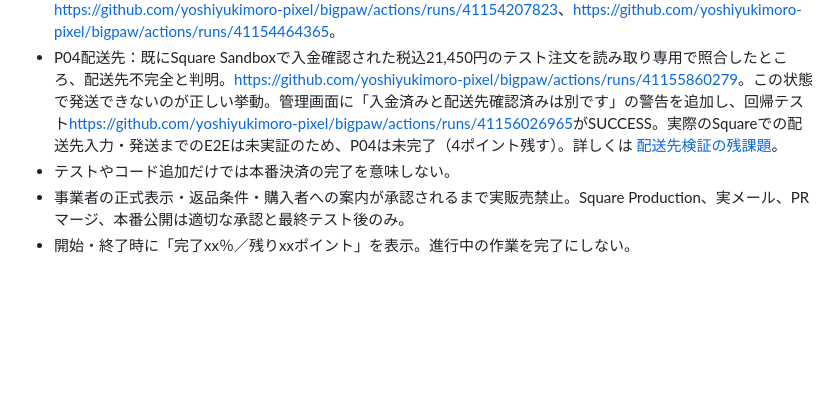
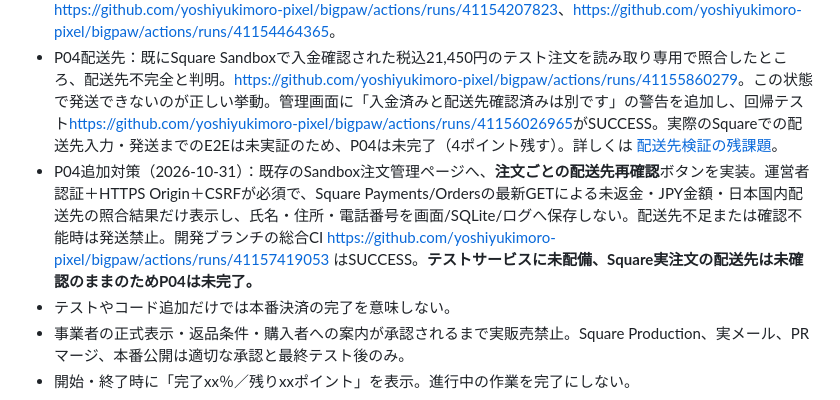
Before and after one commit to yoshiyukimoro-pixel/bigpaw, a Markdown page: SHOP_COUNTDOWN.md, the part around the change. Drawn GitHub-style; blank space fills up the shorter version.

Commit message:
docs(shop): log P04 operator-only shipping check CI success; 59/41 stays strict

```diff
--- a/SHOP_COUNTDOWN.md
+++ b/SHOP_COUNTDOWN.md
@@ -58,6 +58,7 @@
 - P06（完了・隔離staging実機）：購入画面のON→OFF、独立HTTPSでOFF確認、既知安定版へのRailwayロールバックSUCCESS、Square公式Sandboxテスト決済後の既発行リンク・Square入金状態を再取得。停止後の再デプロイを経ても隔離SQLite注文が保持され、署名付き既存入金通知の再照合をHTTP200で確認。<https://github.com/yoshiyukimoro-pixel/bigpaw/actions/runs/41154781086>。**本番での実販売停止、発行済リンクの個別無効化、返金対応が自動で完了するという意味ではない。**
 - 2026-10-31：T03はSquare Sandbox公式Testing Panelのテスト決済（21,450円、実金銭移動なし）から、Square Connect v2が自動送信した署名付き通知2件（Railway HTTP 200）、隔離SQLiteの注文入金済み反映、Square Payments/Ordersの金額/店舗照合、旧通知先有効・新通知先無効への復帰監査まで実証。<https://github.com/yoshiyukimoro-pixel/bigpaw/actions/runs/41154207823>、<https://github.com/yoshiyukimoro-pixel/bigpaw/actions/runs/41154464365>。
 - P04配送先：既にSquare Sandboxで入金確認された税込21,450円のテスト注文を読み取り専用で照合したところ、配送先不完全と判明。<https://github.com/yoshiyukimoro-pixel/bigpaw/actions/runs/41155860279>。この状態で発送できないのが正しい挙動。管理画面に「入金済みと配送先確認済みは別です」の警告を追加し、回帰テスト<https://github.com/yoshiyukimoro-pixel/bigpaw/actions/runs/41156026965>がSUCCESS。実際のSquareでの配送先入力・発送までのE2Eは未実証のため、P04は未完了（4ポイント残す）。詳しくは [配送先検証の残課題](SHOP_SQUARE_SANDBOX_SHIPPING_GAP_20261031.md)。
+- P04追加対策（2026-10-31）：既存のSandbox注文管理ページへ、**注文ごとの配送先再確認**ボタンを実装。運営者認証＋HTTPS Origin＋CSRFが必須で、Square Payments/Ordersの最新GETによる未返金・JPY金額・日本国内配送先の照合結果だけ表示し、氏名・住所・電話番号を画面/SQLite/ログへ保存しない。配送先不足または確認不能時は発送禁止。開発ブランチの総合CI <https://github.com/yoshiyukimoro-pixel/bigpaw/actions/runs/41157419053> はSUCCESS。**テストサービスに未配備、Square実注文の配送先は未確認のままのためP04は未完了。**
 - テストやコード追加だけでは本番決済の完了を意味しない。
 - 事業者の正式表示・返品条件・購入者への案内が承認されるまで実販売禁止。Square Production、実メール、PRマージ、本番公開は適切な承認と最終テスト後のみ。
 - 開始・終了時に「完了xx％／残りxxポイント」を表示。進行中の作業を完了にしない。
```
